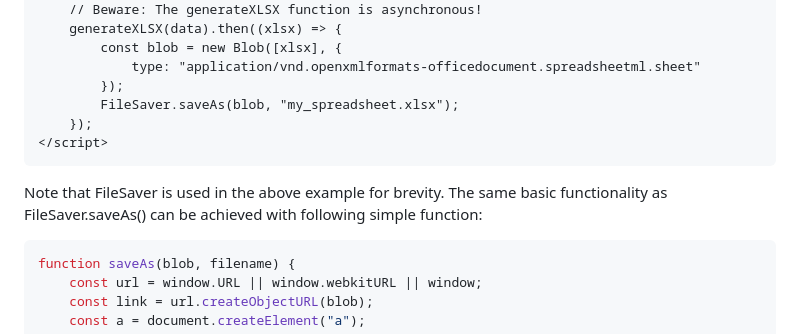
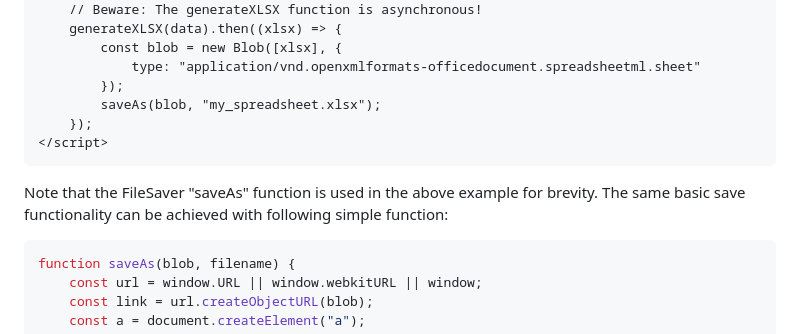
Before and after one commit to ONSdigital/accessible-xlsx, a Markdown page: README.md, the part around the change. Rendered like a GitHub page.

Commit message:
update example

````diff
--- a/README.md
+++ b/README.md
@@ -56,12 +56,12 @@ If you are loading it directly in a browser:
 		const blob = new Blob([xlsx], {
 			type: "application/vnd.openxmlformats-officedocument.spreadsheetml.sheet"
 		});
-		FileSaver.saveAs(blob, "my_spreadsheet.xlsx");
+		saveAs(blob, "my_spreadsheet.xlsx");
 	});
 </script>
 ```
 
-Note that FileSaver is used in the above example for brevity. The same basic functionality as FileSaver.saveAs() can be achieved with following simple function:
+Note that the FileSaver "saveAs" function is used in the above example for brevity. The same basic save functionality can be achieved with following simple function:
 
 ```js
 function saveAs(blob, filename) {
````
